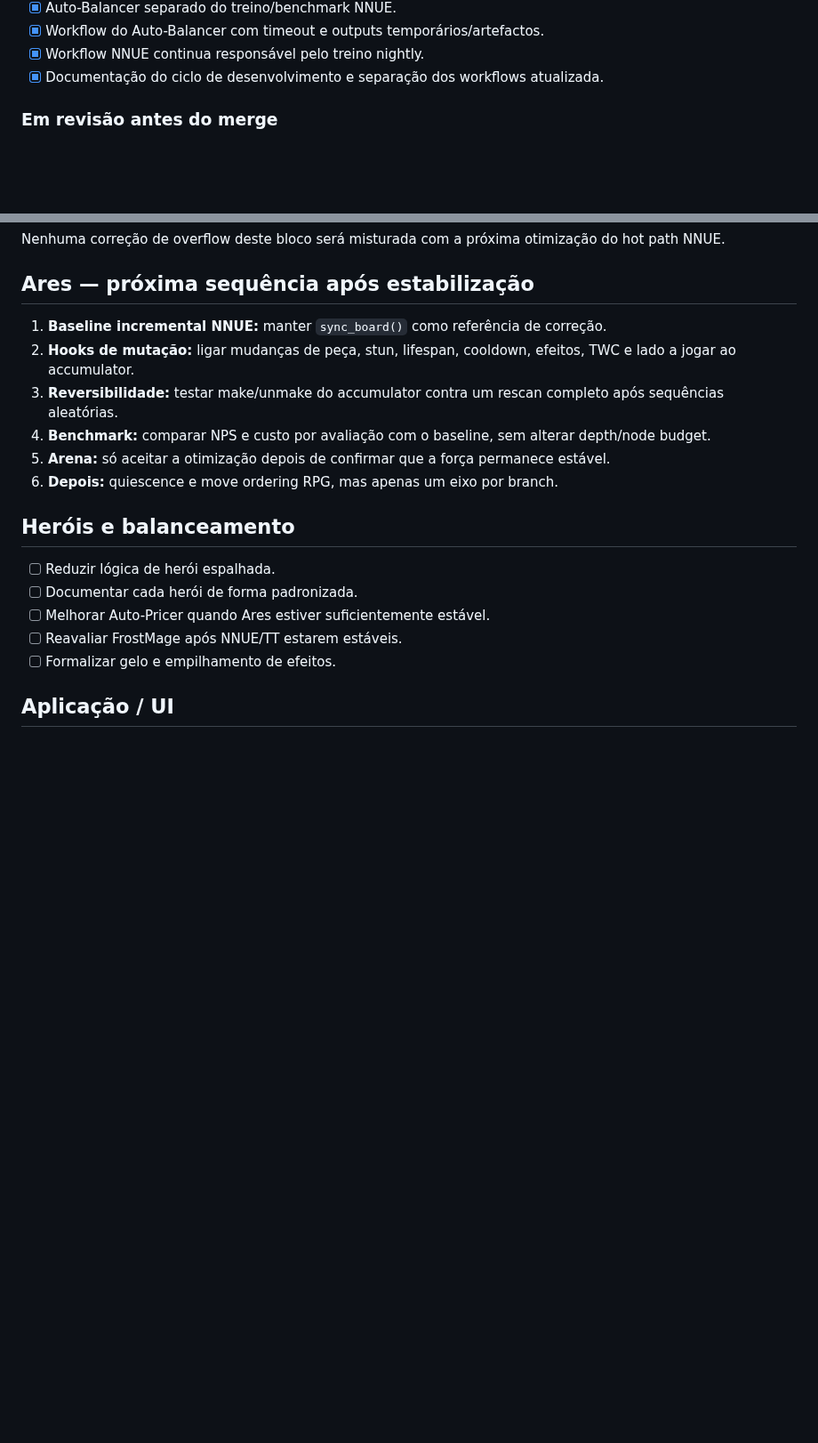
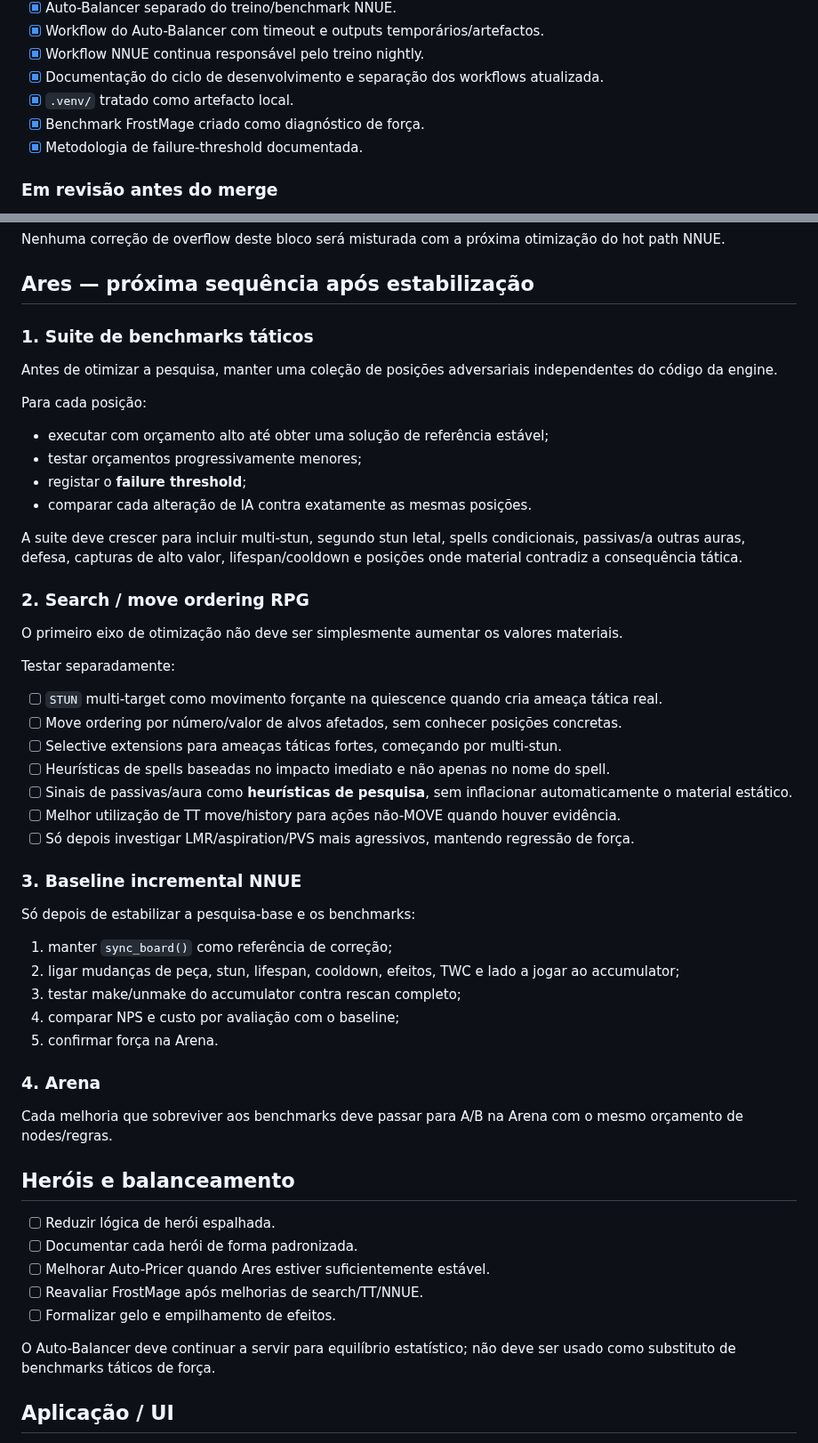
Before and after one commit to Siuo-Player/RedWar, a Markdown page: docs/ROADMAP.md, 2 parts joined by grey strips. Shown at 89% size. GitHub-like rendering; blank space fills up the shorter version.

Commit message:
docs: formalize Ares search benchmark and optimization roadmap

```diff
--- a/docs/ROADMAP.md
+++ b/docs/ROADMAP.md
@@ -41,6 +41,9 @@ O **PR #50** é o bloco atual de estabilização numérica e estrutural. A cria
 - [x] Workflow do Auto-Balancer com timeout e outputs temporários/artefactos.
 - [x] Workflow NNUE continua responsável pelo treino nightly.
 - [x] Documentação do ciclo de desenvolvimento e separação dos workflows atualizada.
+- [x] `.venv/` tratado como artefacto local.
+- [x] Benchmark FrostMage criado como diagnóstico de força.
+- [x] Metodologia de failure-threshold documentada.
 
 ### Em revisão antes do merge
 
@@ -55,20 +58,56 @@ Nenhuma correção de overflow deste bloco será misturada com a próxima otimiz
 
 ## Ares — próxima sequência após estabilização
 
-1. **Baseline incremental NNUE:** manter `sync_board()` como referência de correção.
-2. **Hooks de mutação:** ligar mudanças de peça, stun, lifespan, cooldown, efeitos, TWC e lado a jogar ao accumulator.
-3. **Reversibilidade:** testar make/unmake do accumulator contra um rescan completo após sequências aleatórias.
-4. **Benchmark:** comparar NPS e custo por avaliação com o baseline, sem alterar depth/node budget.
-5. **Arena:** só aceitar a otimização depois de confirmar que a força permanece estável.
-6. **Depois:** quiescence e move ordering RPG, mas apenas um eixo por branch.
+### 1. Suite de benchmarks táticos
+
+Antes de otimizar a pesquisa, manter uma coleção de posições adversariais independentes do código da engine.
+
+Para cada posição:
+
+- executar com orçamento alto até obter uma solução de referência estável;
+- testar orçamentos progressivamente menores;
+- registar o **failure threshold**;
+- comparar cada alteração de IA contra exatamente as mesmas posições.
+
+A suite deve crescer para incluir multi-stun, segundo stun letal, spells condicionais, passivas/a outras auras, defesa, capturas de alto valor, lifespan/cooldown e posições onde material contradiz a consequência tática.
+
+### 2. Search / move ordering RPG
+
+O primeiro eixo de otimização não deve ser simplesmente aumentar os valores materiais.
+
+Testar separadamente:
+
+- [ ] `STUN` multi-target como movimento forçante na quiescence quando cria ameaça tática real.
+- [ ] Move ordering por número/valor de alvos afetados, sem conhecer posições concretas.
+- [ ] Selective extensions para ameaças táticas fortes, começando por multi-stun.
+- [ ] Heurísticas de spells baseadas no impacto imediato e não apenas no nome do spell.
+- [ ] Sinais de passivas/aura como **heurísticas de pesquisa**, sem inflacionar automaticamente o material estático.
+- [ ] Melhor utilização de TT move/history para ações não-MOVE quando houver evidência.
+- [ ] Só depois investigar LMR/aspiration/PVS mais agressivos, mantendo regressão de força.
+
+### 3. Baseline incremental NNUE
+
+Só depois de estabilizar a pesquisa-base e os benchmarks:
+
+1. manter `sync_board()` como referência de correção;
+2. ligar mudanças de peça, stun, lifespan, cooldown, efeitos, TWC e lado a jogar ao accumulator;
+3. testar make/unmake do accumulator contra rescan completo;
+4. comparar NPS e custo por avaliação com o baseline;
+5. confirmar força na Arena.
+
+### 4. Arena
+
+Cada melhoria que sobreviver aos benchmarks deve passar para A/B na Arena com o mesmo orçamento de nodes/regras.
 
 ## Heróis e balanceamento
 
 - [ ] Reduzir lógica de herói espalhada.
 - [ ] Documentar cada herói de forma padronizada.
 - [ ] Melhorar Auto-Pricer quando Ares estiver suficientemente estável.
-- [ ] Reavaliar FrostMage após NNUE/TT estarem estáveis.
+- [ ] Reavaliar FrostMage após melhorias de search/TT/NNUE.
 - [ ] Formalizar gelo e empilhamento de efeitos.
+
+O Auto-Balancer deve continuar a servir para equilíbrio estatístico; não deve ser usado como substituto de benchmarks táticos de força.
 
 ## Aplicação / UI
 
```
